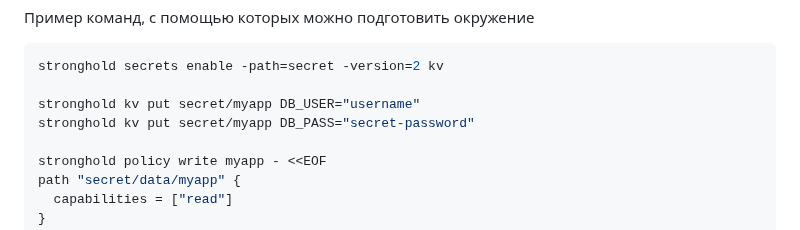
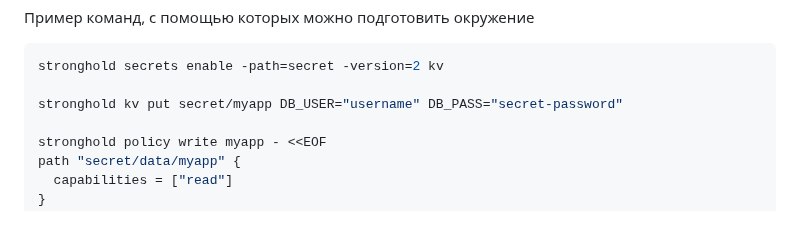
Before and after one commit to deckhouse/secrets-store-integration, a Markdown page: docs/USAGE_RU.md, the part around the change. Drawn GitHub-style.

Commit message:
Docs: injector
Signed-off-by: Maksim Kiselev <maksim.kiselev@flant.com>

````diff
--- a/docs/USAGE_RU.md
+++ b/docs/USAGE_RU.md
@@ -67,8 +67,7 @@ spec:
 ```bash
 stronghold secrets enable -path=secret -version=2 kv
 
-stronghold kv put secret/myapp DB_USER="username"
-stronghold kv put secret/myapp DB_PASS="secret-password"
+stronghold kv put secret/myapp DB_USER="username" DB_PASS="secret-password"
 
 stronghold policy write myapp - <<EOF
 path "secret/data/myapp" {
````
